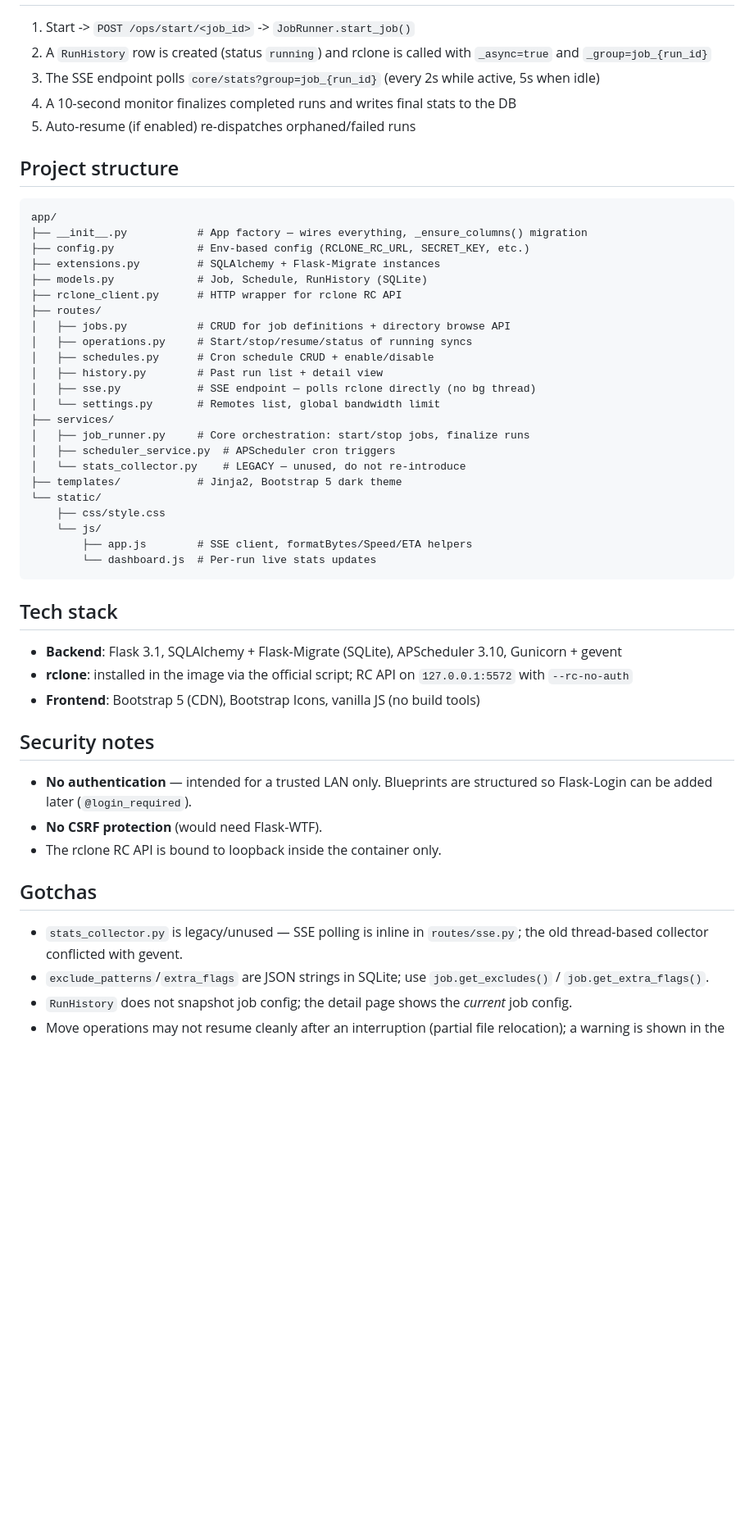
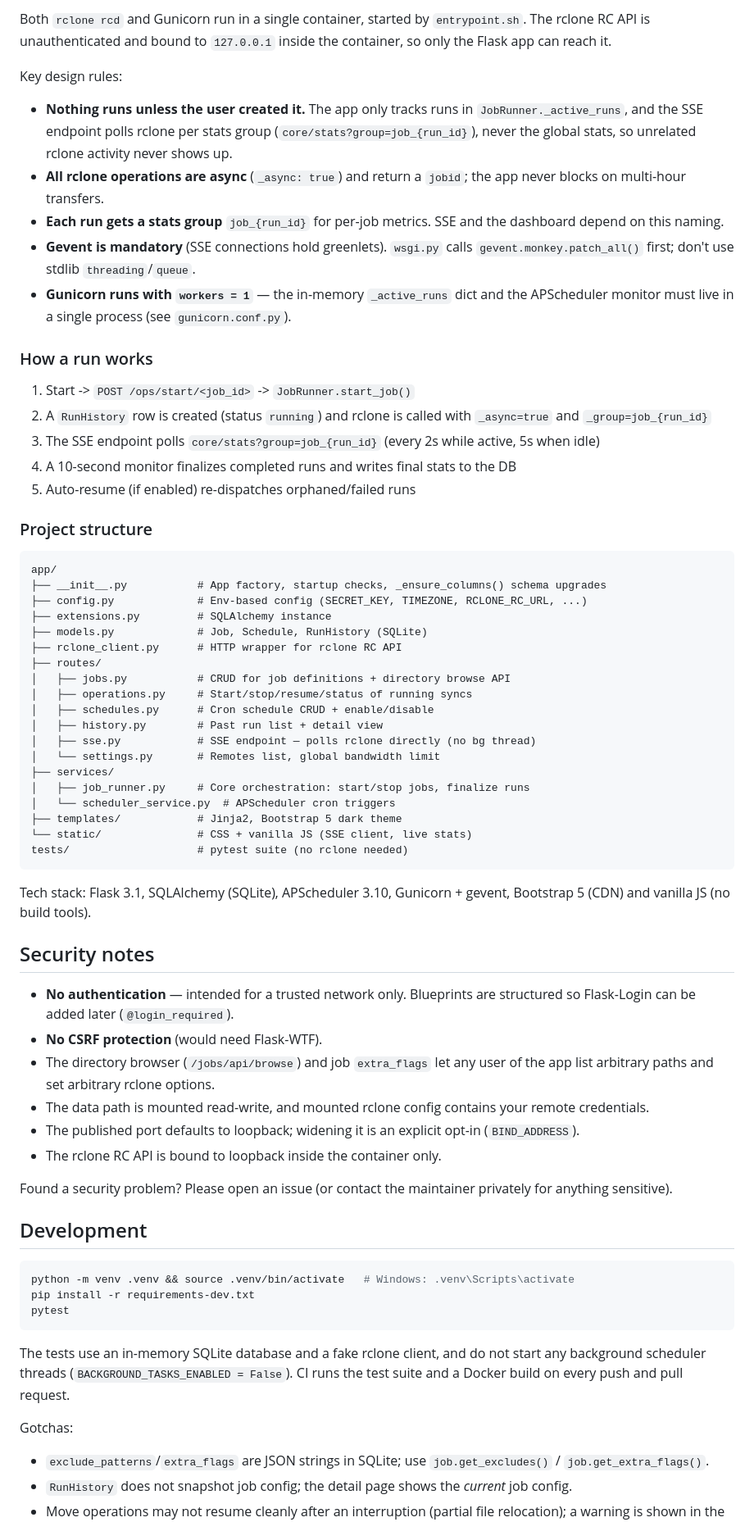
Before and after one commit to Joe11221/rClone-GUI, a Markdown page: README.md, the part around the change printed below. Shown: that part at 82% size. GitHub-like rendering; blank space fills up the shorter version.

````diff
--- a/README.md
+++ b/README.md
@@ -88,20 +126,41 @@ Current cephas deployment: `PORT=9020`, `RCLONE_CONFIG=~/.config/rclone`,
+Both `rclone rcd` and Gunicorn run in a single container, started by
+`entrypoint.sh`. The rclone RC API is unauthenticated and bound to
+`127.0.0.1` inside the container, so only the Flask app can reach it.
+
+Key design rules:
+
+- **Nothing runs unless the user created it.** The app only tracks runs in
+  `JobRunner._active_runs`, and the SSE endpoint polls rclone per stats group
+  (`core/stats?group=job_{run_id}`), never the global stats, so unrelated
+  rclone activity never shows up.
+- **All rclone operations are async** (`_async: true`) and return a `jobid`;
+  the app never blocks on multi-hour transfers.
+- **Each run gets a stats group** `job_{run_id}` for per-job metrics. SSE and
+  the dashboard depend on this naming.
+- **Gevent is mandatory** (SSE connections hold greenlets). `wsgi.py` calls
+  `gevent.monkey.patch_all()` first; don't use stdlib `threading`/`queue`.
+- **Gunicorn runs with `workers = 1`** — the in-memory `_active_runs` dict and
+  the APScheduler monitor must live in a single process (see
+  `gunicorn.conf.py`).
+
+### How a run works
 
 1. Start -> `POST /ops/start/<job_id>` -> `JobRunner.start_job()`
 2. A `RunHistory` row is created (status `running`) and rclone is called
    with `_async=true` and `_group=job_{run_id}`
 3. The SSE endpoint polls `core/stats?group=job_{run_id}` (every 2s while
    active, 5s when idle)
-4. A 10-second monitor finalizes completed runs and writes final stats to
-   the DB
+4. A 10-second monitor finalizes completed runs and writes final stats to the
+   DB
 5. Auto-resume (if enabled) re-dispatches orphaned/failed runs
 
-## Project structure
+### Project structure
 
 ```
 app/
-├── __init__.py           # App factory — wires everything, _ensure_columns() migration
-├── config.py             # Env-based config (RCLONE_RC_URL, SECRET_KEY, etc.)
-├── extensions.py         # SQLAlchemy + Flask-Migrate instances
+├── __init__.py           # App factory, startup checks, _ensure_columns() schema upgrades
+├── config.py             # Env-based config (SECRET_KEY, TIMEZONE, RCLONE_RC_URL, ...)
+├── extensions.py         # SQLAlchemy instance
 ├── models.py             # Job, Schedule, RunHistory (SQLite)
 ├── rclone_client.py      # HTTP wrapper for rclone RC API
 ├── routes/
@@ -113,36 +172,45 @@ app/
 │   └── settings.py       # Remotes list, global bandwidth limit
 ├── services/
 │   ├── job_runner.py     # Core orchestration: start/stop jobs, finalize runs
-│   ├── scheduler_service.py  # APScheduler cron triggers
-│   └── stats_collector.py    # LEGACY — unused, do not re-introduce
+│   └── scheduler_service.py  # APScheduler cron triggers
 ├── templates/            # Jinja2, Bootstrap 5 dark theme
-└── static/
-    ├── css/style.css
-    └── js/
-        ├── app.js        # SSE client, formatBytes/Speed/ETA helpers
-        └── dashboard.js  # Per-run live stats updates
+└── static/               # CSS + vanilla JS (SSE client, live stats)
+tests/                    # pytest suite (no rclone needed)
 ```
 
-## Tech stack
-
-- **Backend**: Flask 3.1, SQLAlchemy + Flask-Migrate (SQLite), APScheduler
-  3.10, Gunicorn + gevent
-- **rclone**: installed in the image via the official script; RC API on
-  `127.0.0.1:5572` with `--rc-no-auth`
-- **Frontend**: Bootstrap 5 (CDN), Bootstrap Icons, vanilla JS (no build
-  tools)
+Tech stack: Flask 3.1, SQLAlchemy (SQLite), APScheduler 3.10, Gunicorn +
+gevent, Bootstrap 5 (CDN) and vanilla JS (no build tools).
 
 ## Security notes
 
-- **No authentication** — intended for a trusted LAN only. Blueprints are
+- **No authentication** — intended for a trusted network only. Blueprints are
   structured so Flask-Login can be added later (`@login_required`).
 - **No CSRF protection** (would need Flask-WTF).
+- The directory browser (`/jobs/api/browse`) and job `extra_flags` let any
+  user of the app list arbitrary paths and set arbitrary rclone options.
+- The data path is mounted read-write, and mounted rclone config contains your
+  remote credentials.
+- The published port defaults to loopback; widening it is an explicit opt-in
+  (`BIND_ADDRESS`).
 - The rclone RC API is bound to loopback inside the container only.
 
-## Gotchas
+Found a security problem? Please open an issue (or contact the maintainer
+privately for anything sensitive).
 
-- `stats_collector.py` is legacy/unused — SSE polling is inline in
-  `routes/sse.py`; the old thread-based collector conflicted with gevent.
+## Development
+
+```bash
+python -m venv .venv && source .venv/bin/activate   # Windows: .venv\Scripts\activate
+pip install -r requirements-dev.txt
+pytest
+```
+
+The tests use an in-memory SQLite database and a fake rclone client, and do
+not start any background scheduler threads (`BACKGROUND_TASKS_ENABLED = False`).
+CI runs the test suite and a Docker build on every push and pull request.
+
+Gotchas:
+
 - `exclude_patterns`/`extra_flags` are JSON strings in SQLite; use
   `job.get_excludes()` / `job.get_extra_flags()`.
 - `RunHistory` does not snapshot job config; the detail page shows the
````
Also changed, not shown: other parts of README.md (+83 -40 lines), docs/screenshots/dashboard.png (added), docs/screenshots/history.png (added), docs/screenshots/job-form.png (added), docs/screenshots/running.png (added), docs/screenshots/schedules.png (added), 1 other file.
